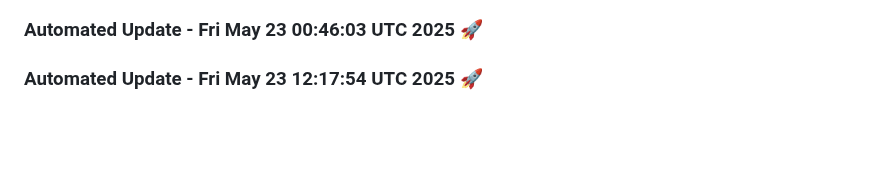
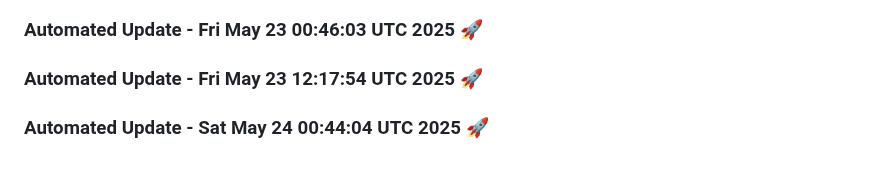
Before and after one commit to tanishq20011430/Web_App, a Markdown page: README.md, the part around the change. Drawn GitHub-style; blank space fills up the shorter version.

Commit message:
Automated daily update: Sat May 24 00:44:04 UTC 2025

```diff
--- a/README.md
+++ b/README.md
@@ -682,3 +682,6 @@
 
 
 ### Automated Update - Fri May 23 12:17:54 UTC 2025 🚀
+
+
+### Automated Update - Sat May 24 00:44:04 UTC 2025 🚀
```
